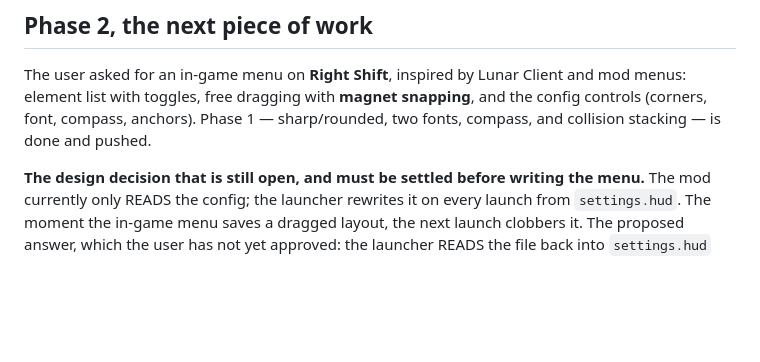
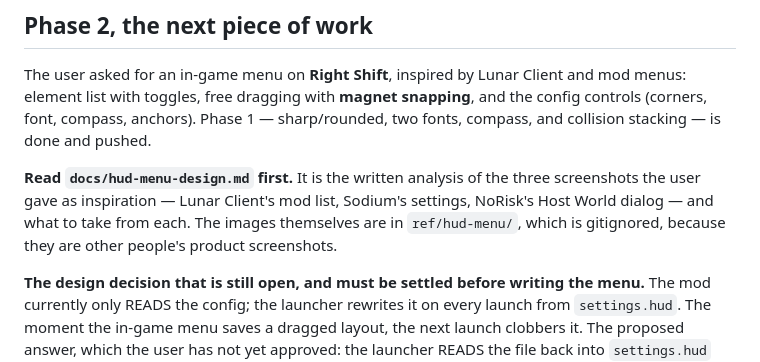
Before and after one commit to emirudev128-sys/KestrelClient, a Markdown page: RESUME.md, the part around the change. Drawn GitHub-style; blank space fills up the shorter version.

```diff
--- a/RESUME.md
+++ b/RESUME.md
@@ -45,6 +45,11 @@ The user asked for an in-game menu on **Right Shift**, inspired by Lunar Client
 element list with toggles, free dragging with **magnet snapping**, and the config controls
 (corners, font, compass, anchors). Phase 1 — sharp/rounded, two fonts, compass, and collision
 stacking — is done and pushed.
+
+**Read `docs/hud-menu-design.md` first.** It is the written analysis of the three screenshots the
+user gave as inspiration — Lunar Client's mod list, Sodium's settings, NoRisk's Host World dialog —
+and what to take from each. The images themselves are in `ref/hud-menu/`, which is gitignored,
+because they are other people's product screenshots.
 
 **The design decision that is still open, and must be settled before writing the menu.** The mod
 currently only READS the config; the launcher rewrites it on every launch from `settings.hud`. The
```
Also changed, not shown: docs/hud-menu-design.md (added, +98 -0 lines).
